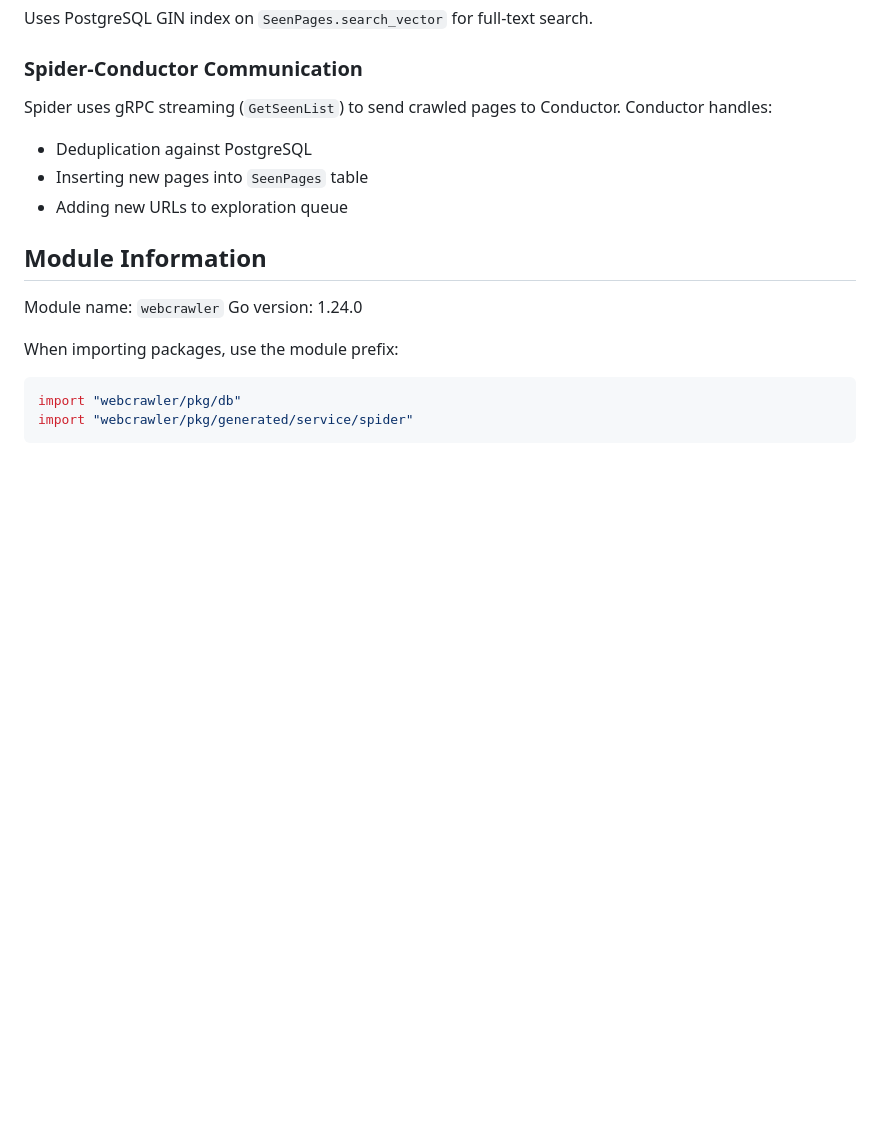
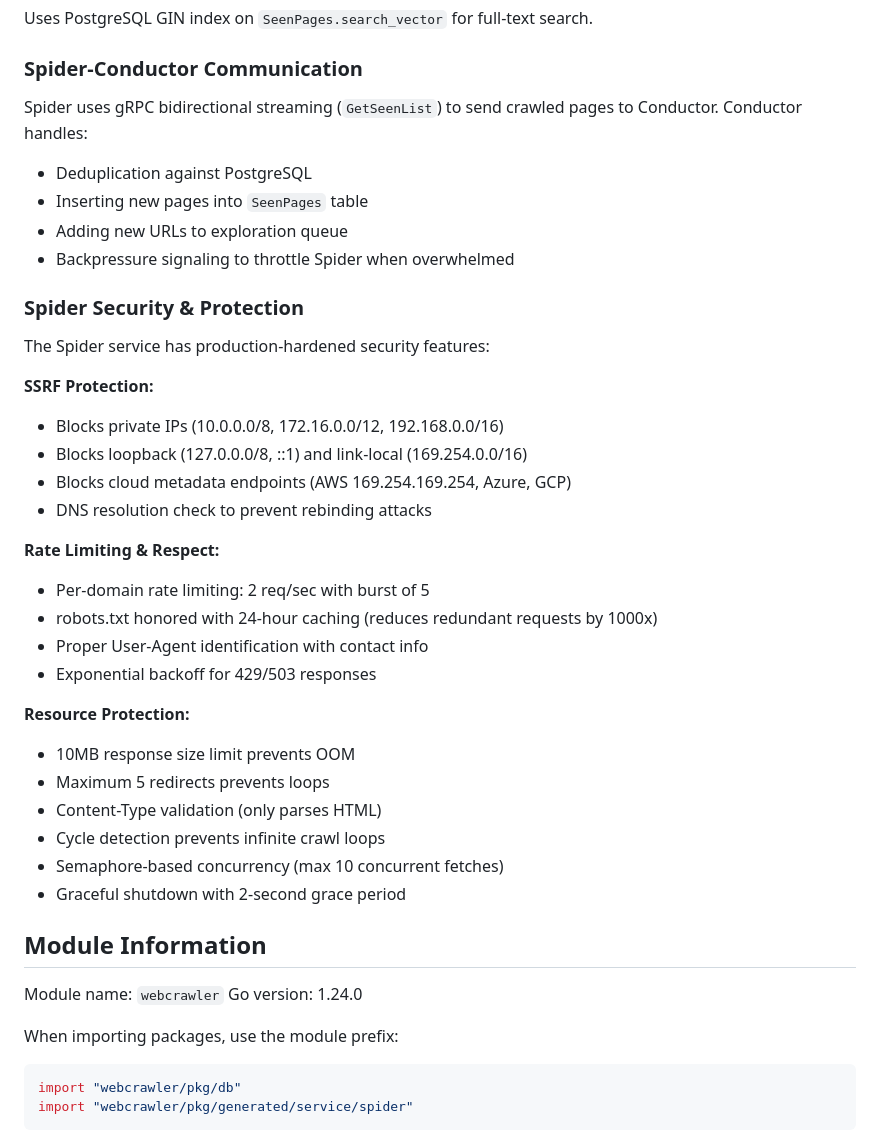
Before and after one commit to Acollie/Search-engine, a Markdown page: CLAUDE.md, the part around one of its changes. Rendered like a GitHub page; blank space fills up the shorter version.

```diff
--- a/CLAUDE.md
+++ b/CLAUDE.md
@@ -225,10 +306,35 @@ Uses PostgreSQL GIN index on `SeenPages.search_vector` for full-text search.
 
 ### Spider-Conductor Communication
 
-Spider uses gRPC streaming (`GetSeenList`) to send crawled pages to Conductor. Conductor handles:
+Spider uses gRPC bidirectional streaming (`GetSeenList`) to send crawled pages to Conductor. Conductor handles:
 - Deduplication against PostgreSQL
 - Inserting new pages into `SeenPages` table
 - Adding new URLs to exploration queue
+- Backpressure signaling to throttle Spider when overwhelmed
+
+### Spider Security & Protection
+
+The Spider service has production-hardened security features:
+
+**SSRF Protection:**
+- Blocks private IPs (10.0.0.0/8, 172.16.0.0/12, 192.168.0.0/16)
+- Blocks loopback (127.0.0.0/8, ::1) and link-local (169.254.0.0/16)
+- Blocks cloud metadata endpoints (AWS 169.254.169.254, Azure, GCP)
+- DNS resolution check to prevent rebinding attacks
+
+**Rate Limiting & Respect:**
+- Per-domain rate limiting: 2 req/sec with burst of 5
+- robots.txt honored with 24-hour caching (reduces redundant requests by 1000x)
+- Proper User-Agent identification with contact info
+- Exponential backoff for 429/503 responses
+
+**Resource Protection:**
+- 10MB response size limit prevents OOM
+- Maximum 5 redirects prevents loops
+- Content-Type validation (only parses HTML)
+- Cycle detection prevents infinite crawl loops
+- Semaphore-based concurrency (max 10 concurrent fetches)
+- Graceful shutdown with 2-second grace period
 
 ## Module Information
 
```
Also changed, not shown: other parts of CLAUDE.md (+100 -19 lines).
